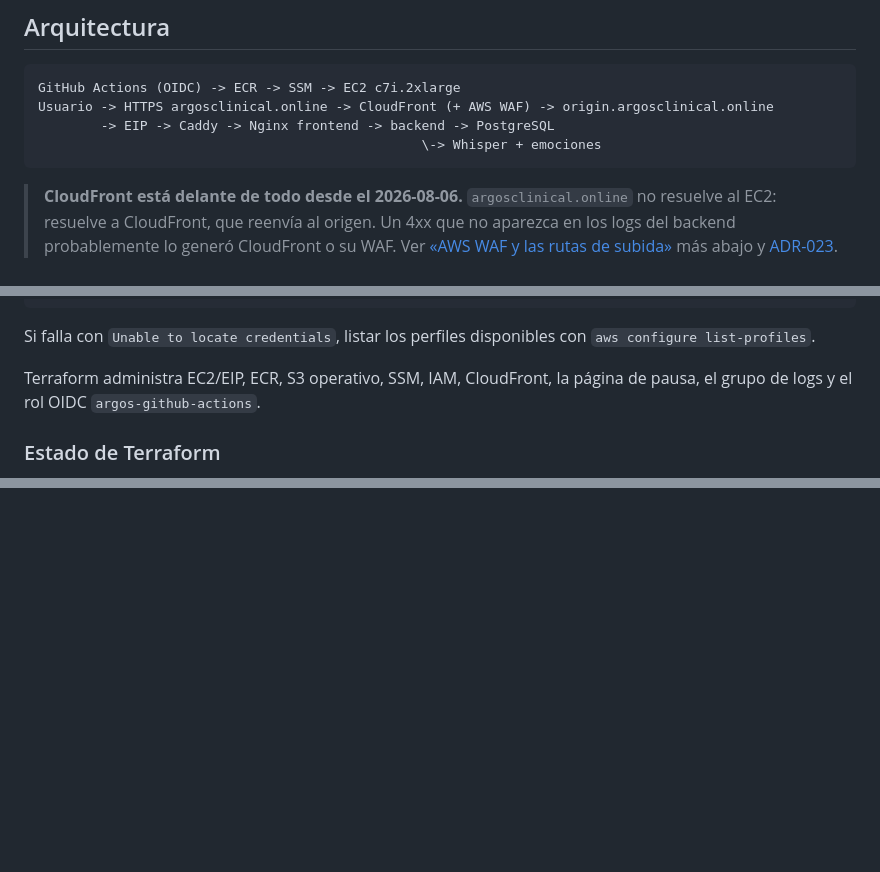
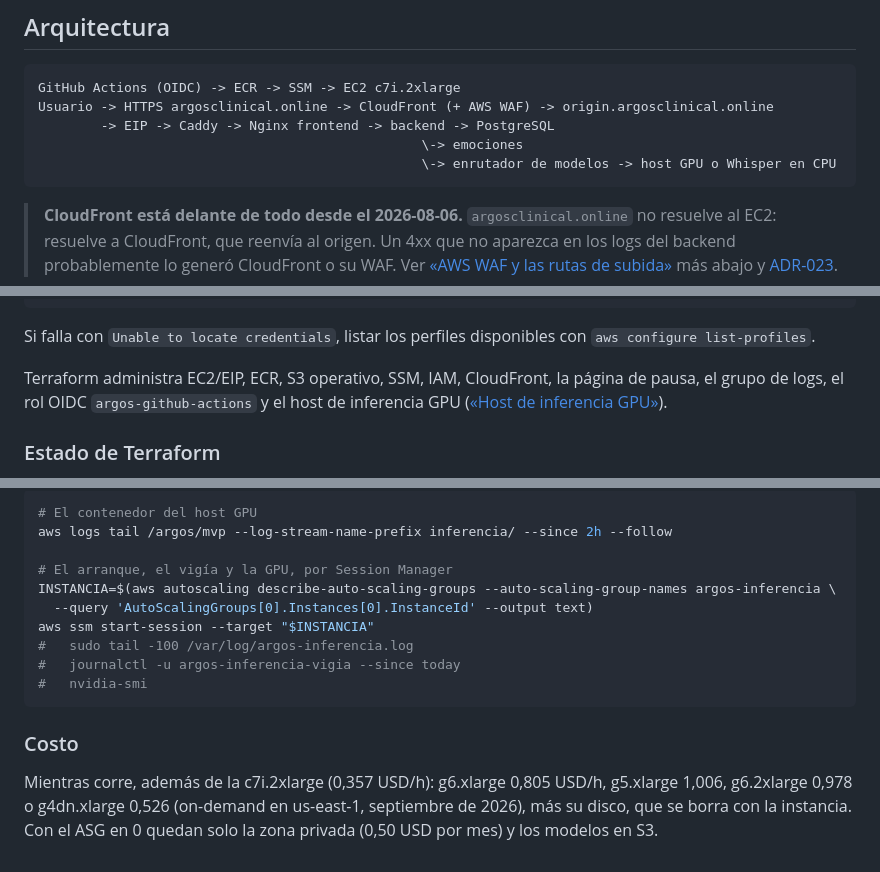
Before and after one commit to Argos-Clinical-PF/Argos-Local, a Markdown page: DEPLOY.md, 3 parts joined by grey strips. Drawn GitHub-style; blank space fills up the shorter version.

````diff
--- a/DEPLOY.md
+++ b/DEPLOY.md
@@ -6,7 +6,8 @@
 GitHub Actions (OIDC) -> ECR -> SSM -> EC2 c7i.2xlarge
 Usuario -> HTTPS argosclinical.online -> CloudFront (+ AWS WAF) -> origin.argosclinical.online
         -> EIP -> Caddy -> Nginx frontend -> backend -> PostgreSQL
-                                                 \-> Whisper + emociones
+                                                 \-> emociones
+                                                 \-> enrutador de modelos -> host GPU o Whisper en CPU
 ```
 
 > **CloudFront está delante de todo desde el 2026-08-06.** `argosclinical.online` no resuelve al
@@ -45,7 +46,8 @@ Si falla con `Unable to locate credentials`, listar los perfiles disponibles con
 `aws configure list-profiles`.
 
 Terraform administra EC2/EIP, ECR, S3 operativo, SSM, IAM, CloudFront, la página de pausa, el
-grupo de logs y el rol OIDC `argos-github-actions`.
+grupo de logs, el rol OIDC `argos-github-actions` y el host de inferencia GPU
+([«Host de inferencia GPU»](#host-de-inferencia-gpu-adr-037)).
 
 ### Estado de Terraform
 
@@ -550,0 +618,19 @@ El driver instalado no molesta en una instancia sin GPU.
+```bash
+# El contenedor del host GPU
+aws logs tail /argos/mvp --log-stream-name-prefix inferencia/ --since 2h --follow
+
+# El arranque, el vigía y la GPU, por Session Manager
+INSTANCIA=$(aws autoscaling describe-auto-scaling-groups --auto-scaling-group-names argos-inferencia \
+  --query 'AutoScalingGroups[0].Instances[0].InstanceId' --output text)
+aws ssm start-session --target "$INSTANCIA"
+#   sudo tail -100 /var/log/argos-inferencia.log
+#   journalctl -u argos-inferencia-vigia --since today
+#   nvidia-smi
+```
+
+### Costo
+
+Mientras corre, además de la c7i.2xlarge (0,357 USD/h): g6.xlarge 0,805 USD/h, g5.xlarge 1,006,
+g6.2xlarge 0,978 o g4dn.xlarge 0,526 (on-demand en us-east-1, septiembre de 2026), más su disco, que
+se borra con la instancia. Con el ASG en 0 quedan solo la zona privada (0,50 USD por mes) y los
+modelos en S3.
````
Also changed, not shown: other parts of DEPLOY.md (+82 -17 lines).
